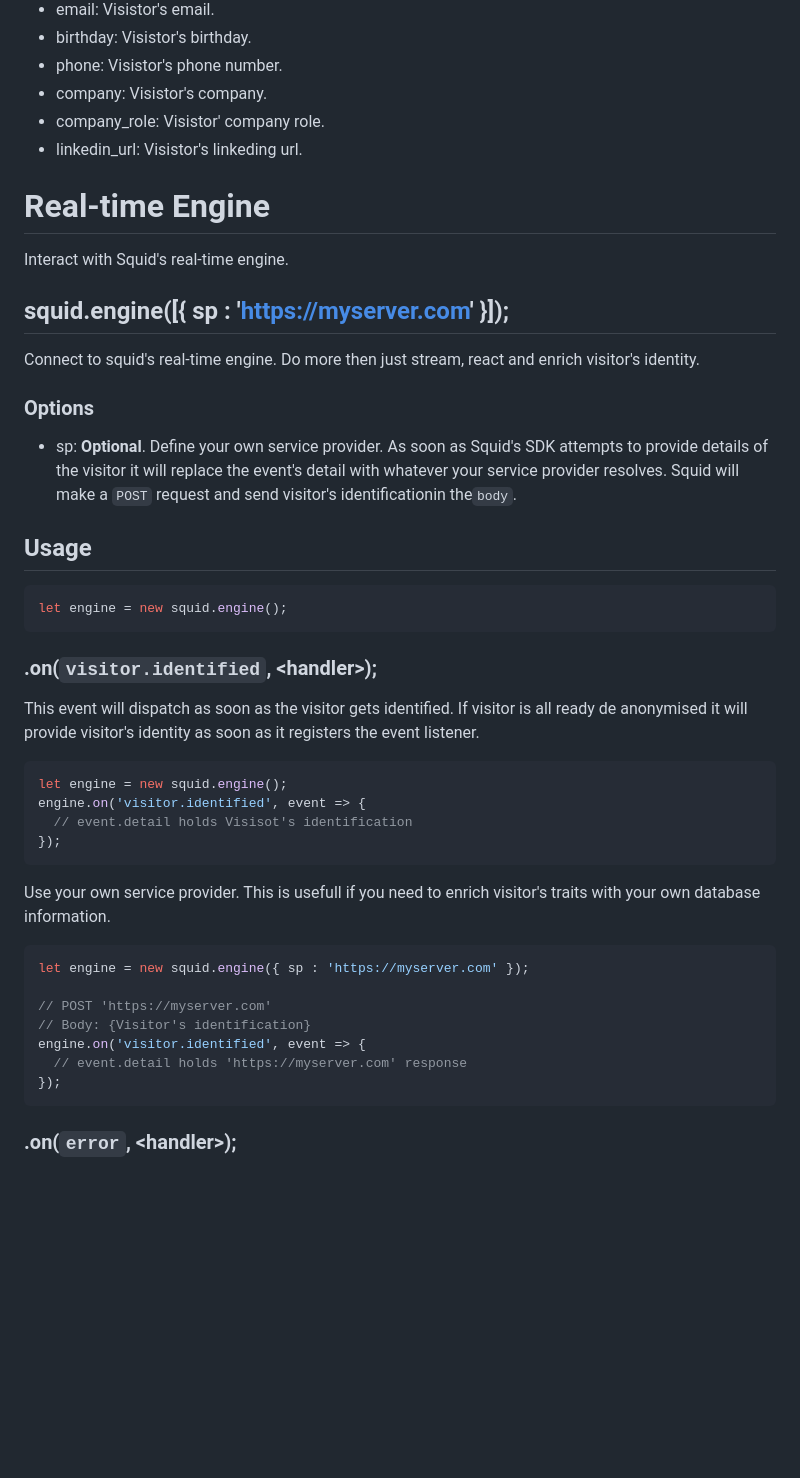
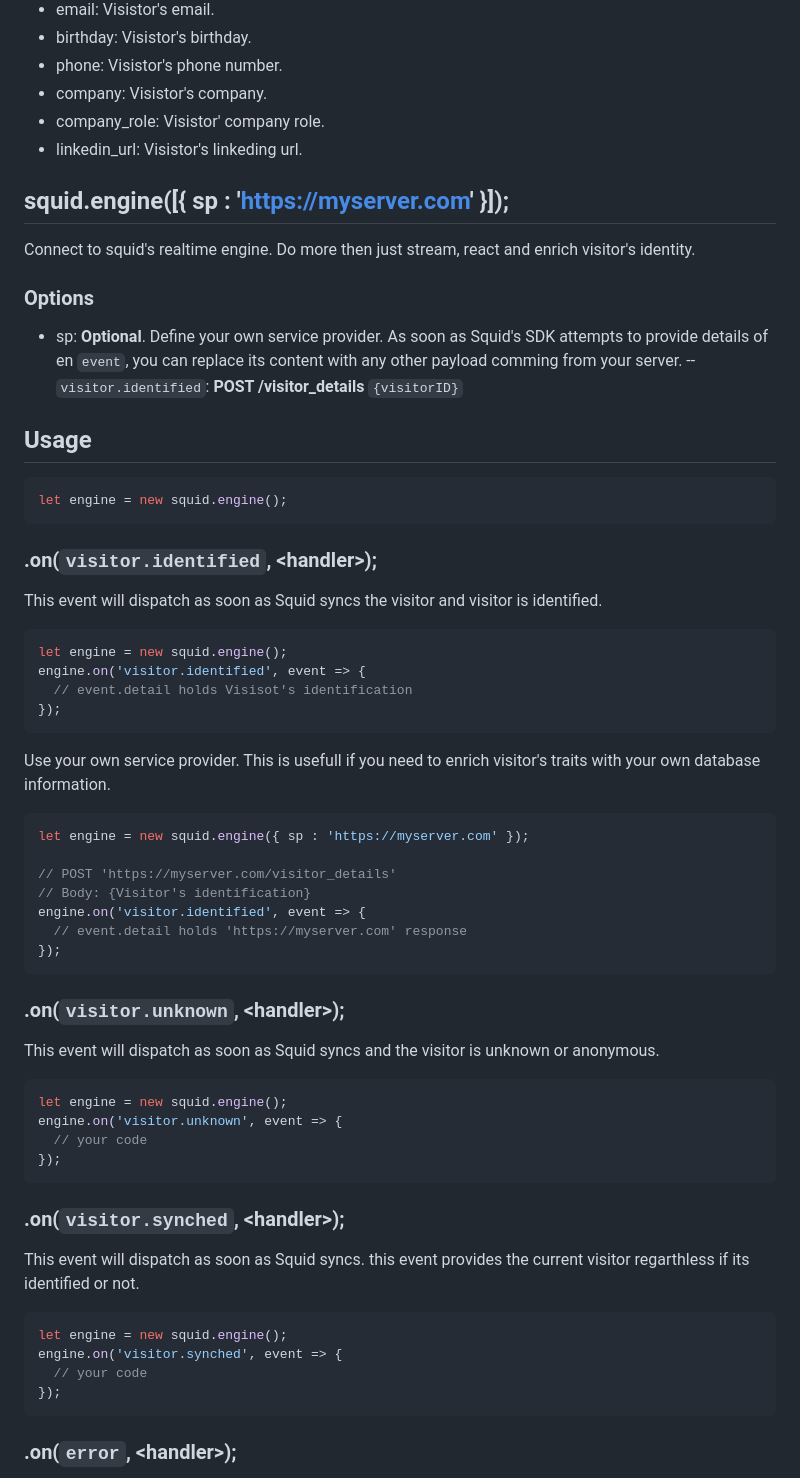
Before and after one commit to scriptengineio/docs, a Markdown page: SDK.md, the part around one of its changes. Rendered like a GitHub page; blank space fills up the shorter version.

````diff
--- a/SDK.md
+++ b/SDK.md
@@ -153,14 +153,12 @@ await squid.identify({
 - company_role: Visistor' company role.
 - linkedin_url: Visistor's linkeding url.
 
-# Real-time Engine
-Interact with Squid's real-time engine.
-
 ## squid.engine([{ sp : 'https://myserver.com' }]);
-Connect to squid's real-time engine. Do more then just stream, react and enrich visitor's identity.
+Connect to squid's realtime engine. Do more then just stream, react and enrich visitor's identity.
 
 ### Options
- - sp:  **Optional**. Define your own service provider. As soon as Squid's SDK attempts to provide details of the visitor it will replace the event's detail with whatever your service provider resolves. Squid will make a `POST` request and send visitor's identificationin the`body`.
+ - sp:  **Optional**. Define your own service provider. As soon as Squid's SDK attempts to provide details of en `event`, you can replace its content with any other payload comming from your server.
+ -- `visitor.identified`: **POST /visitor_details** `{visitorID}`
 
 
 ## Usage
@@ -170,7 +168,7 @@ let engine = new squid.engine();
 ```
 
 ### .on(`visitor.identified`, \<handler\>);
-This event will dispatch as soon as the visitor gets identified. If visitor is all ready de anonymised it will provide visitor's identity as soon as it registers the event listener.
+This event will dispatch as soon as Squid syncs the visitor and visitor is identified.
 
 ```javascript
 let engine = new squid.engine();
@@ -183,10 +181,30 @@ Use your own service provider. This is usefull if you need to enrich visitor's t
 ```javascript
 let engine = new squid.engine({ sp : 'https://myserver.com' });
 
-// POST 'https://myserver.com'
+// POST 'https://myserver.com/visitor_details'
 // Body: {Visitor's identification}
 engine.on('visitor.identified', event => {
   // event.detail holds 'https://myserver.com' response
+});
+```
+
+### .on(`visitor.unknown`, \<handler\>);
+This event will dispatch as soon as Squid syncs and the visitor is unknown or anonymous.
+
+```javascript
+let engine = new squid.engine();
+engine.on('visitor.unknown', event => {
+  // your code
+});
+```
+
+### .on(`visitor.synched`, \<handler\>);
+This event will dispatch as soon as Squid syncs. this event provides the current visitor regarthless if its identified or not.
+
+```javascript
+let engine = new squid.engine();
+engine.on('visitor.synched', event => {
+  // your code
 });
 ```
 
````
Also changed, not shown: other parts of SDK.md (+6 -6 lines).
